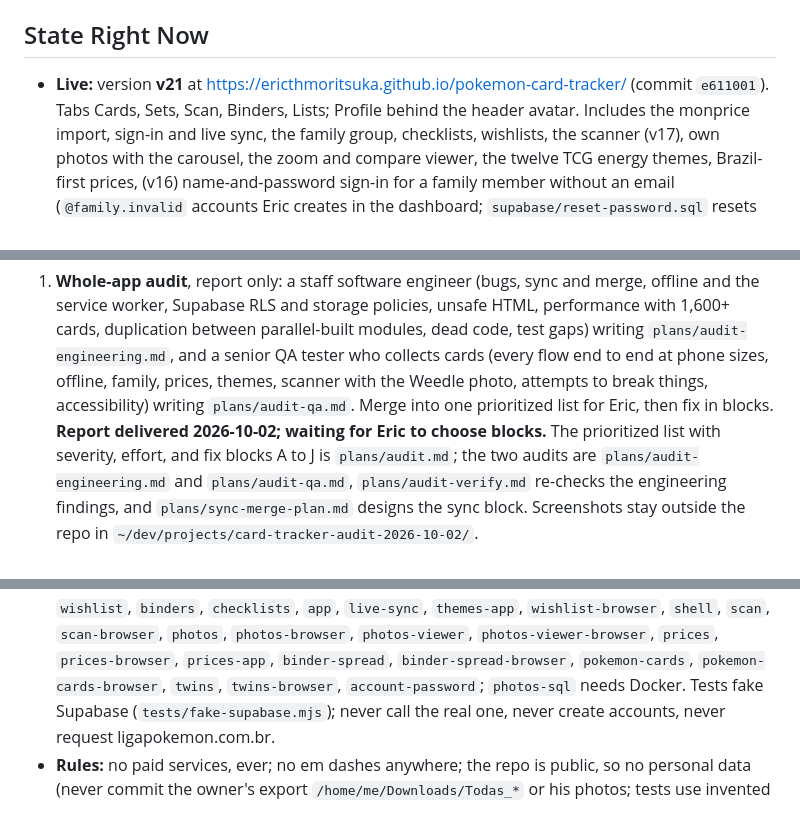
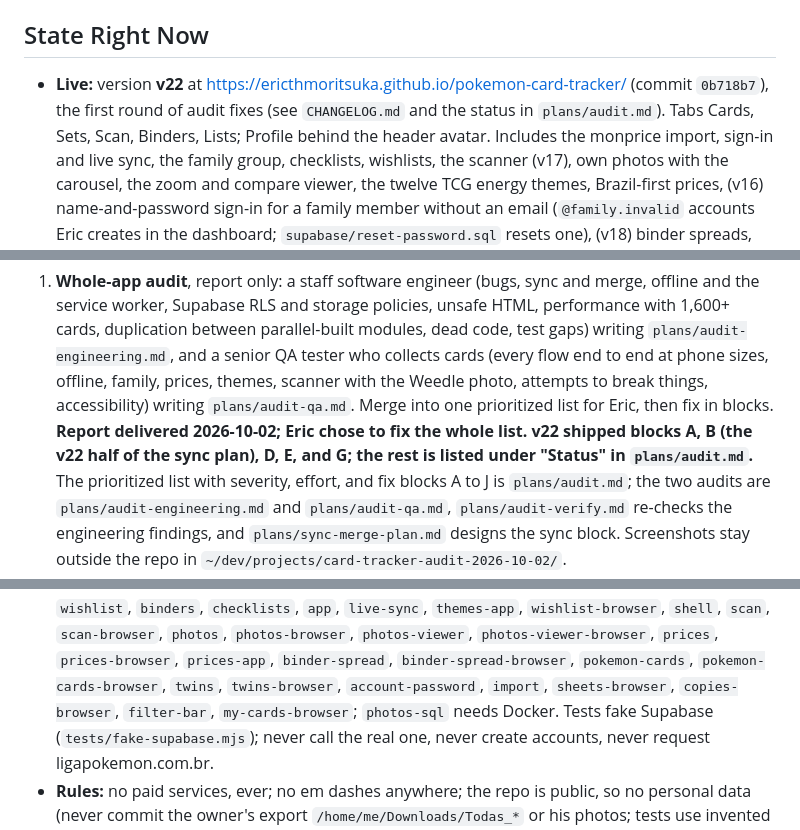
Before and after one commit to ericthmoritsuka/pokemon-card-tracker, a Markdown page: plans/roadmap.md, 3 parts joined by grey strips. GitHub-like rendering.

```diff
--- a/plans/roadmap.md
+++ b/plans/roadmap.md
@@ -7,8 +7,9 @@ spec; `plans/product-plan.md` and `plans/ux-plan.md` are the earlier plans.
 
 ## State Right Now
 
-- **Live:** version **v21** at https://ericthmoritsuka.github.io/pokemon-card-tracker/ (commit
-  `e611001`). Tabs Cards, Sets, Scan, Binders, Lists; Profile behind the header avatar. Includes
+- **Live:** version **v22** at https://ericthmoritsuka.github.io/pokemon-card-tracker/ (commit
+  `0b718b7`), the first round of audit fixes (see `CHANGELOG.md` and the status in
+  `plans/audit.md`). Tabs Cards, Sets, Scan, Binders, Lists; Profile behind the header avatar. Includes
   the monprice import, sign-in and live sync, the family group, checklists, wishlists, the
   scanner (v17), own photos with the carousel, the zoom and compare viewer, the twelve TCG energy
   themes, Brazil-first prices, (v16) name-and-password sign-in for a family member without an
@@ -73,7 +74,9 @@ the audit below to confirm or drop:
    `plans/audit-engineering.md`, and a senior QA tester who collects cards (every flow end to
    end at phone sizes, offline, family, prices, themes, scanner with the Weedle photo, attempts
    to break things, accessibility) writing `plans/audit-qa.md`. Merge into one prioritized list
-   for Eric, then fix in blocks. **Report delivered 2026-10-02; waiting for Eric to choose blocks.**
+   for Eric, then fix in blocks. **Report delivered 2026-10-02; Eric chose to fix the whole list. v22 shipped blocks A, B
+   (the v22 half of the sync plan), D, E, and G; the rest is listed under "Status" in
+   `plans/audit.md`.**
    The prioritized list with severity, effort, and fix blocks A to J is `plans/audit.md`; the two
    audits are `plans/audit-engineering.md` and `plans/audit-qa.md`, `plans/audit-verify.md`
    re-checks the engineering findings, and `plans/sync-merge-plan.md` designs the sync block.
@@ -127,7 +130,8 @@ the audit below to confirm or drop:
   `shell`, `scan`, `scan-browser`, `photos`, `photos-browser`, `photos-viewer`,
   `photos-viewer-browser`, `prices`, `prices-browser`, `prices-app`, `binder-spread`,
   `binder-spread-browser`, `pokemon-cards`, `pokemon-cards-browser`, `twins`, `twins-browser`,
-  `account-password`;
+  `account-password`, `import`, `sheets-browser`, `copies-browser`, `filter-bar`,
+  `my-cards-browser`;
   `photos-sql` needs Docker. Tests fake Supabase (`tests/fake-supabase.mjs`); never call the real
   one, never create accounts, never request ligapokemon.com.br.
 - **Rules:** no paid services, ever; no em dashes anywhere; the repo is public, so no personal
```
Also changed, not shown: CHANGELOG.md (+39 -2 lines), plans/audit.md (+25 -0 lines).
